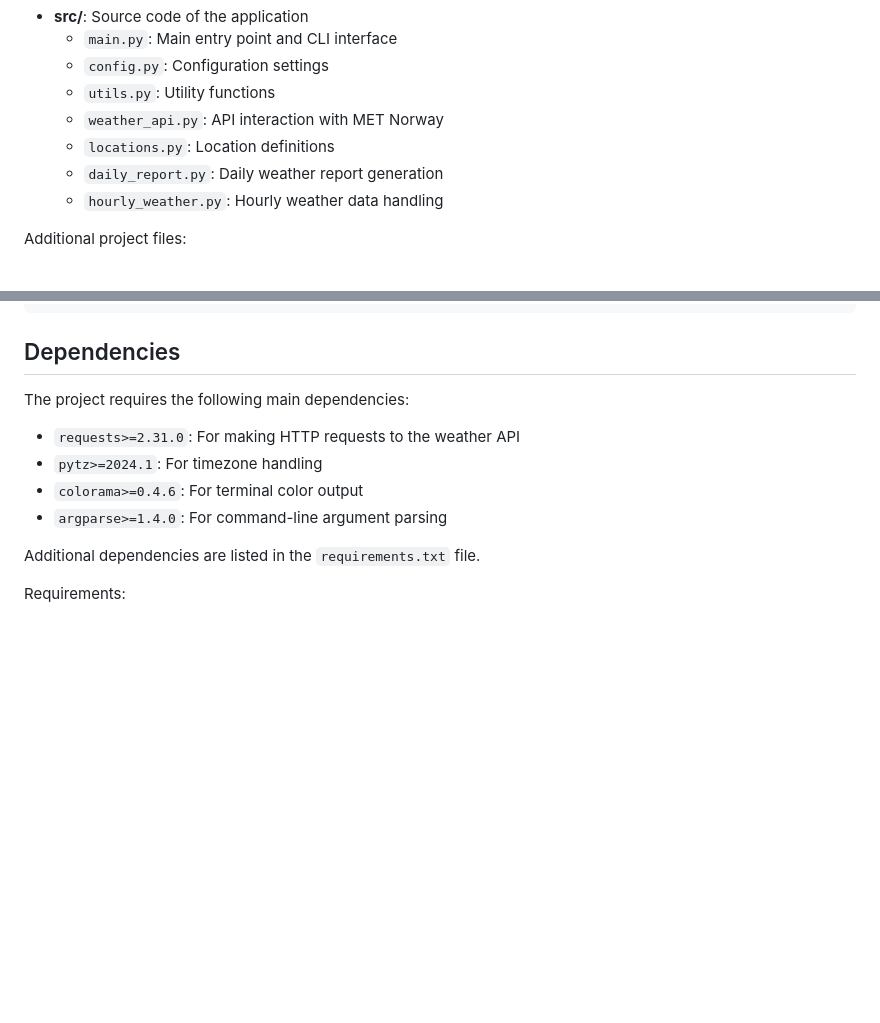
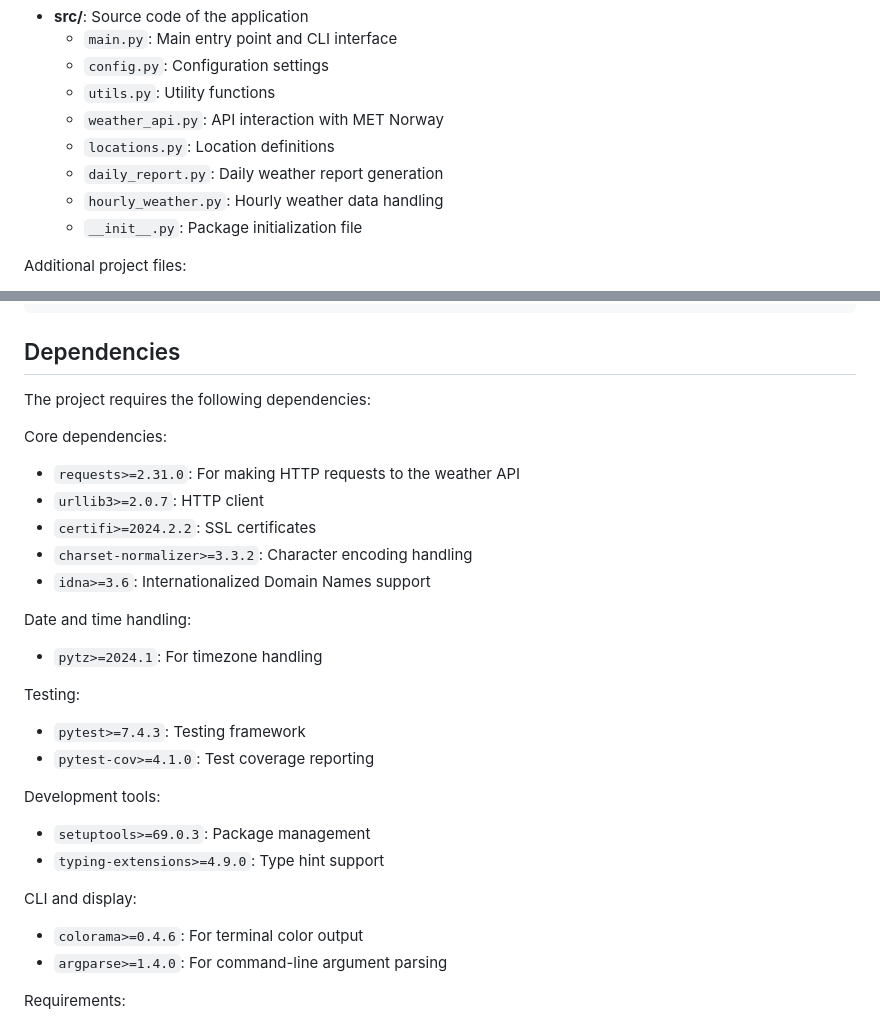
Before and after one commit to maximbetin/weather-helper, a Markdown page: README.md, 2 parts joined by grey strips. GitHub-like rendering; blank space fills up the shorter version.

Commit message:
docs: update README to include package initialization file and clarify dependencies

```diff
--- a/README.md
+++ b/README.md
@@ -26,6 +26,7 @@ The project's Python code is found in the `src` directory:
   - `locations.py`: Location definitions
   - `daily_report.py`: Daily weather report generation
   - `hourly_weather.py`: Hourly weather data handling
+  - `__init__.py`: Package initialization file
 
 Additional project files:
 - `requirements.txt`: Project dependencies
@@ -140,13 +141,29 @@ python main.py --debug
 
 ## Dependencies
 
-The project requires the following main dependencies:
+The project requires the following dependencies:
+
+Core dependencies:
 - `requests>=2.31.0`: For making HTTP requests to the weather API
+- `urllib3>=2.0.7`: HTTP client
+- `certifi>=2024.2.2`: SSL certificates
+- `charset-normalizer>=3.3.2`: Character encoding handling
+- `idna>=3.6`: Internationalized Domain Names support
+
+Date and time handling:
 - `pytz>=2024.1`: For timezone handling
+
+Testing:
+- `pytest>=7.4.3`: Testing framework
+- `pytest-cov>=4.1.0`: Test coverage reporting
+
+Development tools:
+- `setuptools>=69.0.3`: Package management
+- `typing-extensions>=4.9.0`: Type hint support
+
+CLI and display:
 - `colorama>=0.4.6`: For terminal color output
 - `argparse>=1.4.0`: For command-line argument parsing
-
-Additional dependencies are listed in the `requirements.txt` file.
 
 Requirements:
 - Python 3.8 or higher (due to the use of type hints and f-strings)
```
